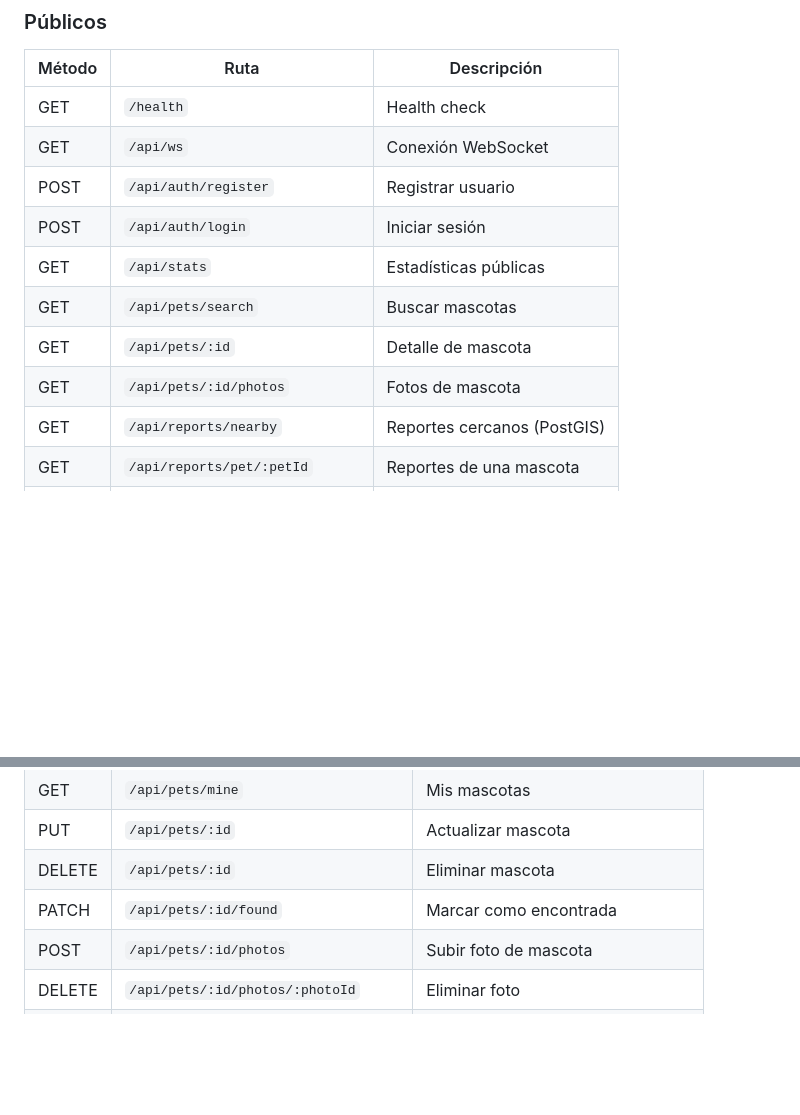
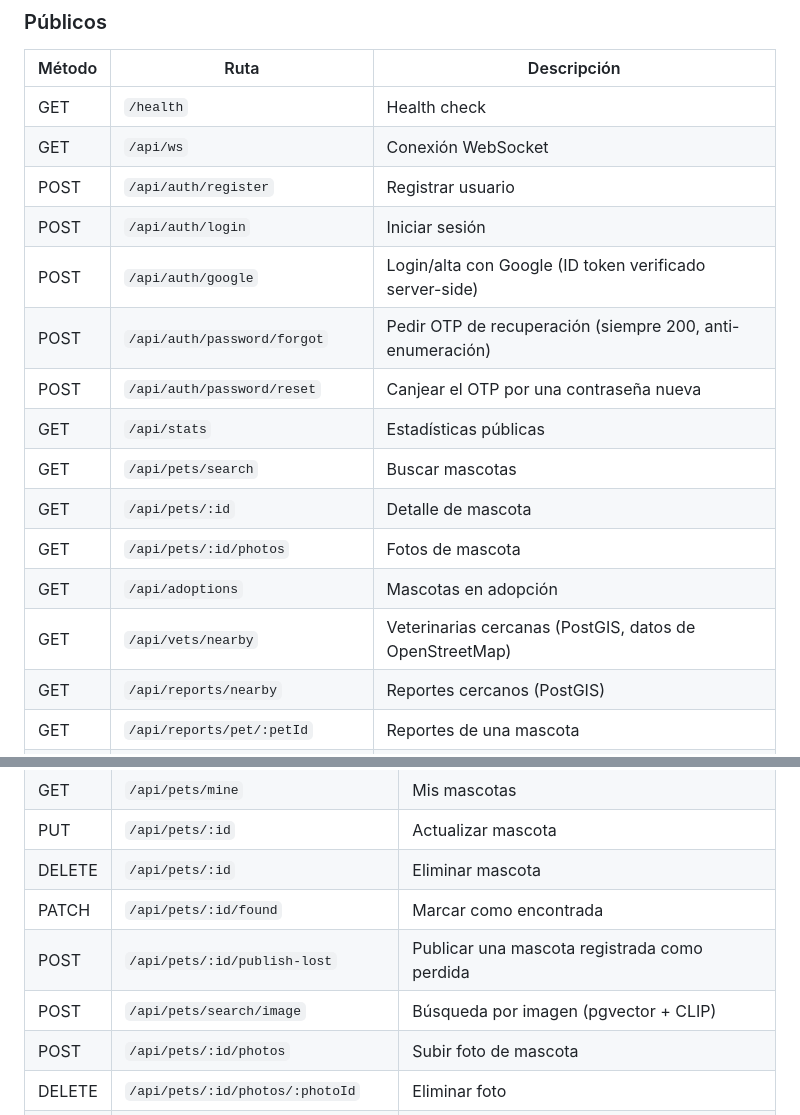
Before and after one commit to Goncar29/searchpet, a Markdown page: README.md, 2 parts joined by grey strips. GitHub-like rendering; blank space fills up the shorter version.

```diff
--- a/README.md
+++ b/README.md
@@ -150,10 +154,15 @@ pnpm start
 | GET | `/api/ws` | Conexión WebSocket |
 | POST | `/api/auth/register` | Registrar usuario |
 | POST | `/api/auth/login` | Iniciar sesión |
+| POST | `/api/auth/google` | Login/alta con Google (ID token verificado server-side) |
+| POST | `/api/auth/password/forgot` | Pedir OTP de recuperación (siempre 200, anti-enumeración) |
+| POST | `/api/auth/password/reset` | Canjear el OTP por una contraseña nueva |
 | GET | `/api/stats` | Estadísticas públicas |
 | GET | `/api/pets/search` | Buscar mascotas |
 | GET | `/api/pets/:id` | Detalle de mascota |
 | GET | `/api/pets/:id/photos` | Fotos de mascota |
+| GET | `/api/adoptions` | Mascotas en adopción |
+| GET | `/api/vets/nearby` | Veterinarias cercanas (PostGIS, datos de OpenStreetMap) |
 | GET | `/api/reports/nearby` | Reportes cercanos (PostGIS) |
 | GET | `/api/reports/pet/:petId` | Reportes de una mascota |
 | GET | `/api/reports/:id` | Detalle de reporte |
@@ -181,6 +190,8 @@ pnpm start
 | PUT | `/api/pets/:id` | Actualizar mascota |
 | DELETE | `/api/pets/:id` | Eliminar mascota |
 | PATCH | `/api/pets/:id/found` | Marcar como encontrada |
+| POST | `/api/pets/:id/publish-lost` | Publicar una mascota registrada como perdida |
+| POST | `/api/pets/search/image` | Búsqueda por imagen (pgvector + CLIP) |
 | POST | `/api/pets/:id/photos` | Subir foto de mascota |
 | DELETE | `/api/pets/:id/photos/:photoId` | Eliminar foto |
 | POST | `/api/reports` | Crear reporte |
```
Also changed, not shown: other parts of README.md (+57 -15 lines).
